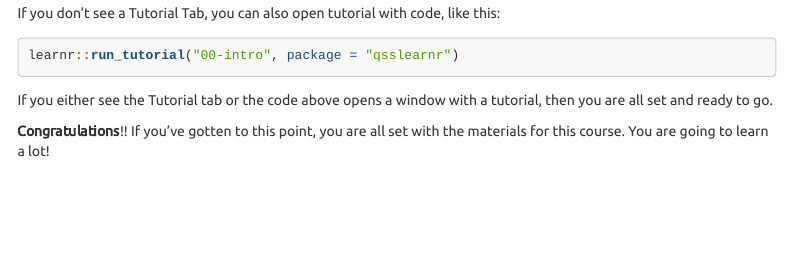
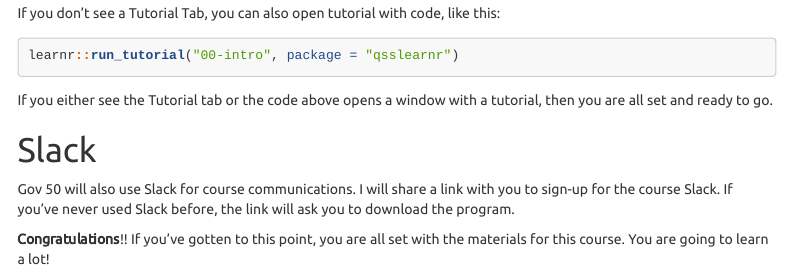
Before and after one commit to tylersimko/gov50_workshop, an R Markdown document (lessons/lesson_1.Rmd): the page in a window 1100 px wide, from 5290 px down. Rendered offline with R 4.5, knitr and Pandoc, with nearby package versions; menus at the side of the page are left out.

Commit message:
add slack

```diff
--- a/lessons/lesson_1.Rmd
+++ b/lessons/lesson_1.Rmd
@@ -139,6 +139,10 @@
 
 If you either see the Tutorial tab or the code above opens a window with a tutorial, then you are all set and ready to go.
 
+# Slack
+
+Gov 50 will also use Slack for course communications. I will share a link with you to sign-up for the course Slack. If you've never used Slack before, the link will ask you to download the program.
+
 **Congratulations**!! If you've gotten to this point, you are all set with the materials for this course. You are going to learn a lot!
 
 ::: {.tocify-extend-page data-unique="tocify-extend-page" style="height: 0;"}
```
